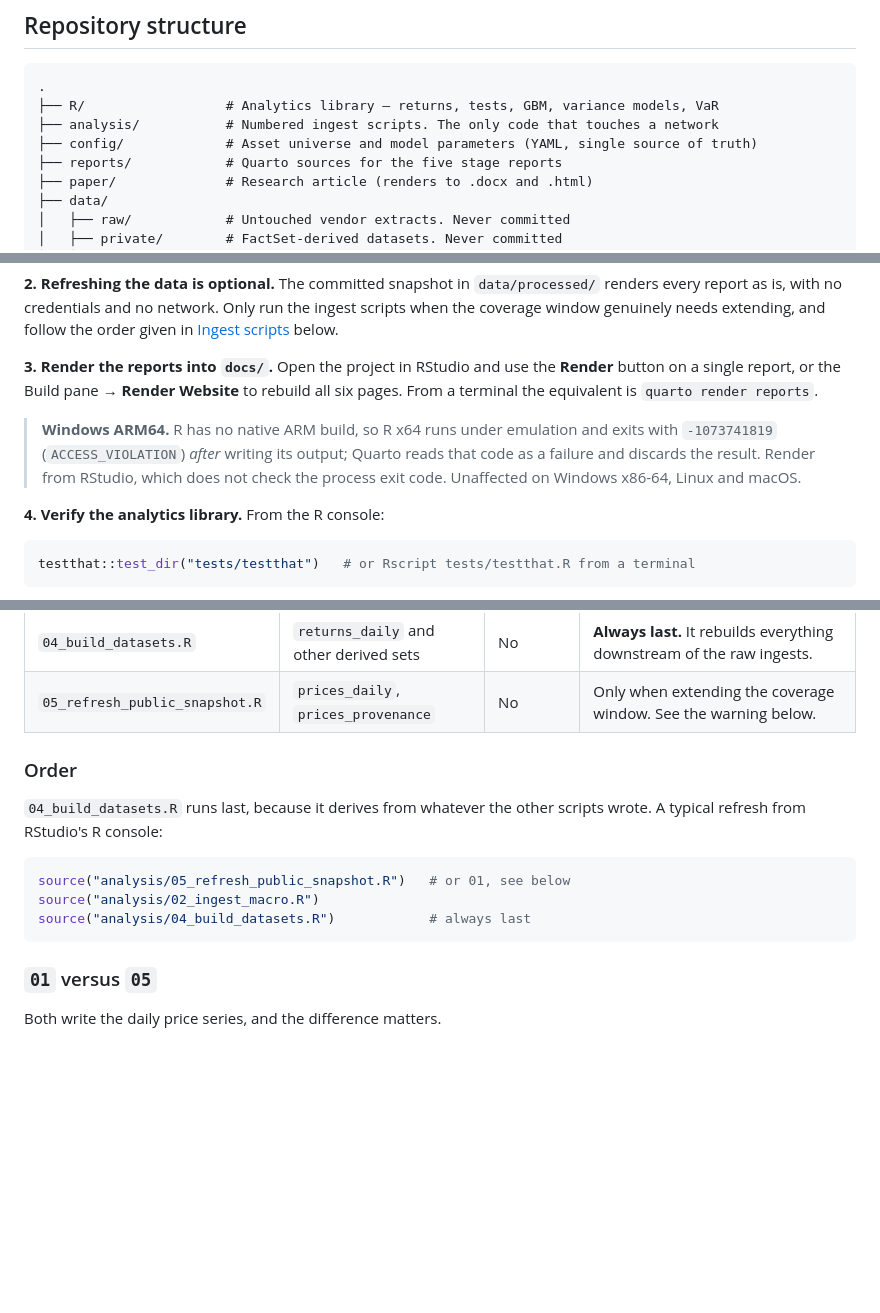
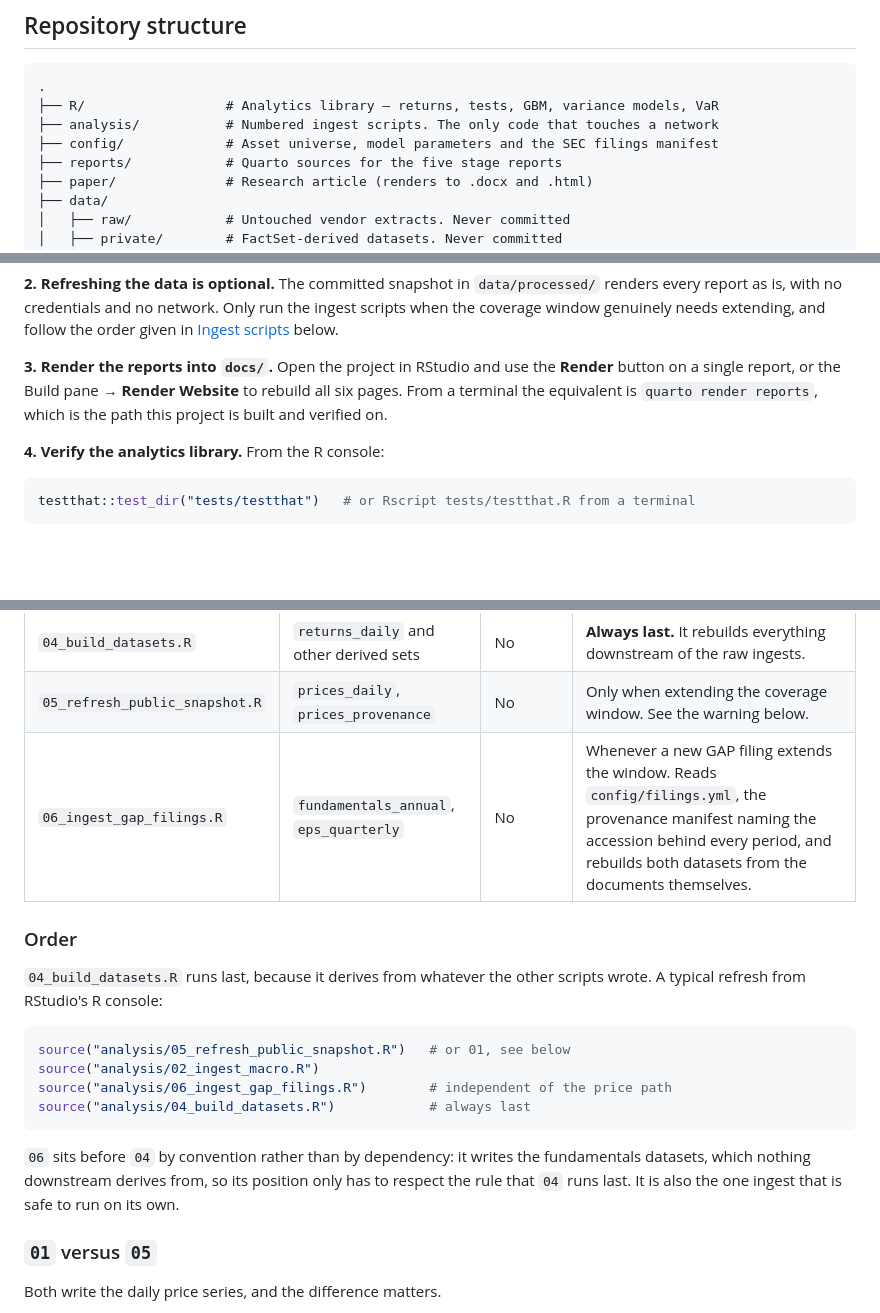
Before and after one commit to Urielledezma/GAPB-Risk-Analysis, a Markdown page: README.md, 3 parts joined by grey strips. Rendered like a GitHub page; blank space fills up the shorter version.

````diff
--- a/README.md
+++ b/README.md
@@ -46,7 +46,7 @@ same pipeline runs unchanged — the repository is intended to be reused.
 .
 ├── R/                  # Analytics library — returns, tests, GBM, variance models, VaR
 ├── analysis/           # Numbered ingest scripts. The only code that touches a network
-├── config/             # Asset universe and model parameters (YAML, single source of truth)
+├── config/             # Asset universe, model parameters and the SEC filings manifest
 ├── reports/            # Quarto sources for the five stage reports
 ├── paper/              # Research article (renders to .docx and .html)
 ├── data/
@@ -83,12 +83,8 @@ in [Ingest scripts](#ingest-scripts) below.
 
 **3. Render the reports into `docs/`.** Open the project in RStudio and use the
 **Render** button on a single report, or the Build pane → **Render Website** to rebuild
-all six pages. From a terminal the equivalent is `quarto render reports`.
-
-> **Windows ARM64.** R has no native ARM build, so R x64 runs under emulation and exits
-> with `-1073741819` (`ACCESS_VIOLATION`) *after* writing its output; Quarto reads that
-> code as a failure and discards the result. Render from RStudio, which does not check
-> the process exit code. Unaffected on Windows x86-64, Linux and macOS.
+all six pages. From a terminal the equivalent is `quarto render reports`, which is the
+path this project is built and verified on.
 
 **4. Verify the analytics library.** From the R console:
 
@@ -156,6 +152,7 @@ nothing else.
 | `03_ingest_fundamentals.R` | `fundamentals_annual` | See note below | Only after a licensed teammate places FactSet exports in `data/raw/factset/manual/`. |
 | `04_build_datasets.R` | `returns_daily` and other derived sets | No | **Always last.** It rebuilds everything downstream of the raw ingests. |
 | `05_refresh_public_snapshot.R` | `prices_daily`, `prices_provenance` | No | Only when extending the coverage window. See the warning below. |
+| `06_ingest_gap_filings.R` | `fundamentals_annual`, `eps_quarterly` | No | Whenever a new GAP filing extends the window. Reads `config/filings.yml`, the provenance manifest naming the accession behind every period, and rebuilds both datasets from the documents themselves. |
 
 ### Order
 
@@ -165,8 +162,13 @@ wrote. A typical refresh from RStudio's R console:
 ```r
 source("analysis/05_refresh_public_snapshot.R")   # or 01, see below
 source("analysis/02_ingest_macro.R")
+source("analysis/06_ingest_gap_filings.R")        # independent of the price path
 source("analysis/04_build_datasets.R")            # always last
 ```
+
+`06` sits before `04` by convention rather than by dependency: it writes the fundamentals
+datasets, which nothing downstream derives from, so its position only has to respect the
+rule that `04` runs last. It is also the one ingest that is safe to run on its own.
 
 ### `01` versus `05`
 
````
Also changed, not shown: other parts of README.md (+3 -3 lines), data/README.md (+33 -6 lines).
